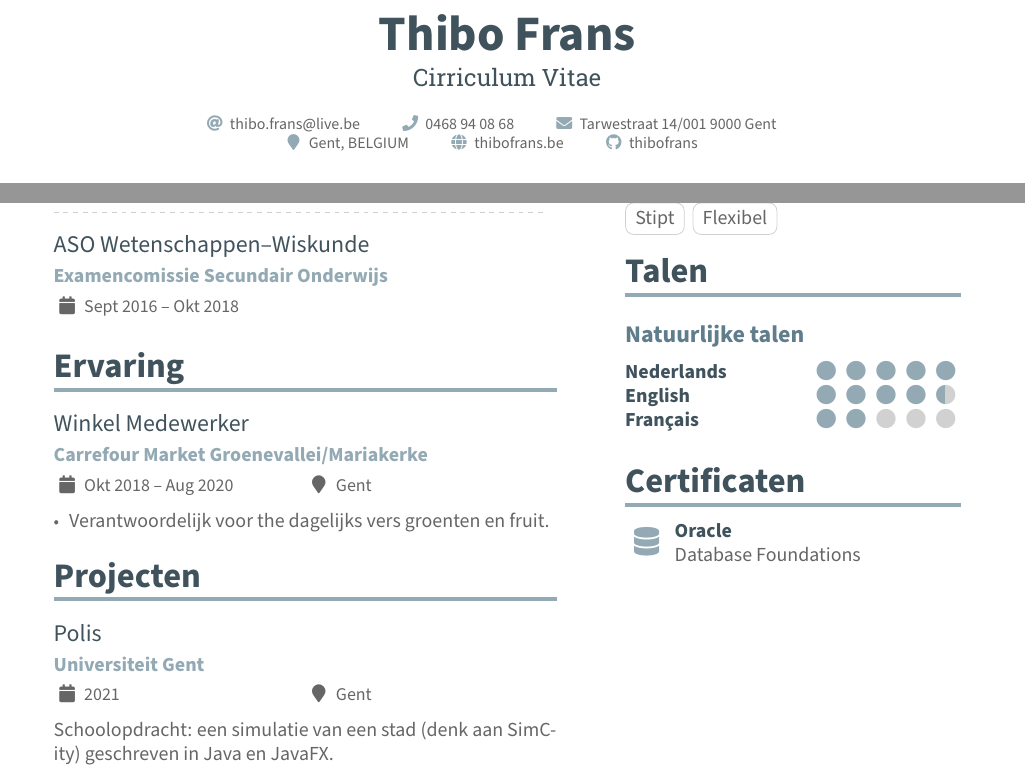
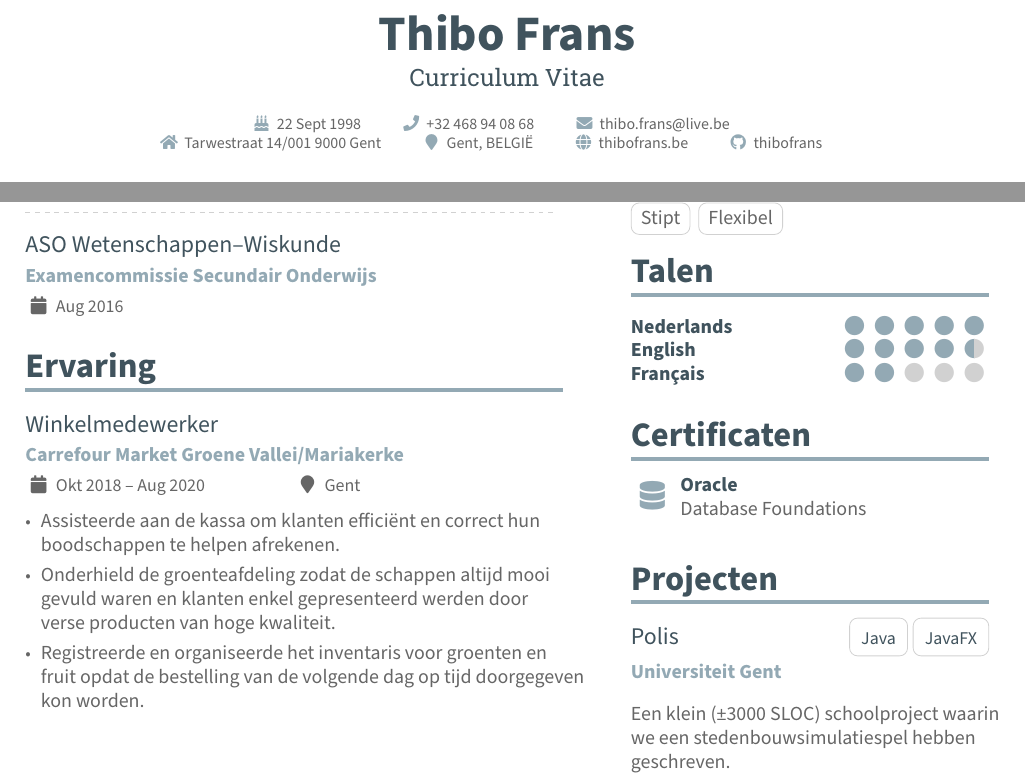
Before and after one commit to thibofrans/resume, a LaTeX CV (resume.tex): two parts of the page, joined at a grey line, cut so that both start at the same text. The pictures show the PDF file resume.pdf that the author committed with the source.

Commit message:
final adjustments

```diff
--- a/resume.tex
+++ b/resume.tex
@@ -92,17 +92,16 @@
 		\centering%
 		{\namefont\color{name}Thibo Frans\par}
 		\medskip
-    {\textrm{\taglinefont\color{tagline}Cirriculum Vitae}\par}
+    {\textrm{\taglinefont\color{tagline}Curriculum Vitae}\par}
 		\bigskip
     {\personalinfofont {
         % Not all of these are required!
-        \email{thibo.frans@live.be}
-        \phone{0468 94 08 68}
-        \mailaddress{Tarwestraat 14/001 9000 Gent}
-        \location{Gent, BELGIUM}
+        \printinfo{\faIcon{birthday-cake}}{22 Sept 1998}
+        \phone{+32 468 94 08 68}
+        \printinfo{\faIcon{envelope}}{thibo.frans@live.be}[mailto:thibo.frans@live.be]
+        \printinfo{\faIcon{home}}{Tarwestraat 14/001 9000 Gent}
+        \location{Gent, BELGI\"E}
         \homepage{thibofrans.be}
-        %\twitter{@twitterhandle}
-        %\linkedin{your_id}
         \github{thibofrans}
         %\orcid{0000-0000-0000-0000}
         %% You can add your own arbitrary detail with
@@ -202,23 +198,18 @@
 
 	\divider
 
-	\cvevent{ASO Wetenschappen--Wiskunde}{Examencomissie Secundair Onderwijs}{Sept 2016 -- Okt 2018}{}
+	\cvevent{ASO Wetenschappen--Wiskunde}{Examencommissie Secundair Onderwijs}{Aug 2016}{}
 
-	% \divider
 	\cvsection{Ervaring}
 
-	\cvevent{Winkel Medewerker}{Carrefour Market Groenevallei/Mariakerke}{Okt 2018 -- Aug 2020}{Gent}
+	\cvevent{Winkelmedewerker}{Carrefour Market Groene Vallei/Mariakerke}{Okt 2018 -- Aug 2020}{Gent}
 	\begin{itemize}
-		\item Verantwoordelijk voor the dagelijks vers groenten en fruit.
+		\item Assisteerde aan de kassa om klanten effici\"ent en correct hun boodschappen te helpen afrekenen.
+		\item Onderhield de groenteafdeling zodat de schappen altijd mooi gevuld waren en klanten enkel gepresenteerd werden door verse producten van hoge kwaliteit.
+		\item Registreerde en organiseerde het inventaris voor groenten en fruit opdat de bestelling van de volgende dag op tijd doorgegeven kon worden.
 	\end{itemize}
 
-	\cvsection{Projecten}
-
-	\cvevent{Polis}{Universiteit Gent}{2021}{Gent}
-	Schoolopdracht: een simulatie van een stad (denk aan SimCity) geschreven in Java en JavaFX.
-
-	%% Switch to the right column. This will now automatically move to the second
-	%% page if the content is too long.
+	%% Switch to the right column.
 	\switchcolumn
 
 	\cvsection{Vaardigheden}
@@ -273,9 +262,15 @@
 
 	\cvachievement{\faIcon{database}}{Oracle}{Database Foundations}
 
+
 	\medskip
 
-	%\cvachievement{\faIcon{server}}{CompTIA}{A\textsuperscript{+}}
+	%\cvachievement{\faIcon{server}}{CompTIA}{A+, Network+, Security+}
+
+	\cvsection{Projecten}
+
+	\cvevent{Polis\hfill\cvtag{\small Java}\cvtag{\small JavaFX}}{Universiteit Gent}{}{}
+	Een klein (\textpm 3000 SLOC) schoolproject waarin we een stedenbouwsimulatiespel hebben geschreven.
 
 
 
```
Also changed, not shown: resume.pdf, resume.tex (11 more changed lines).
